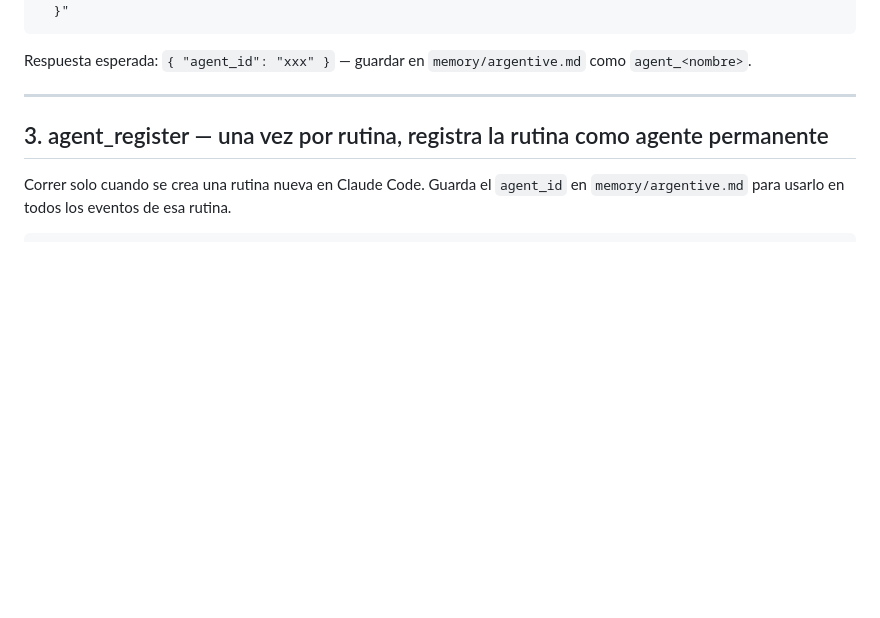
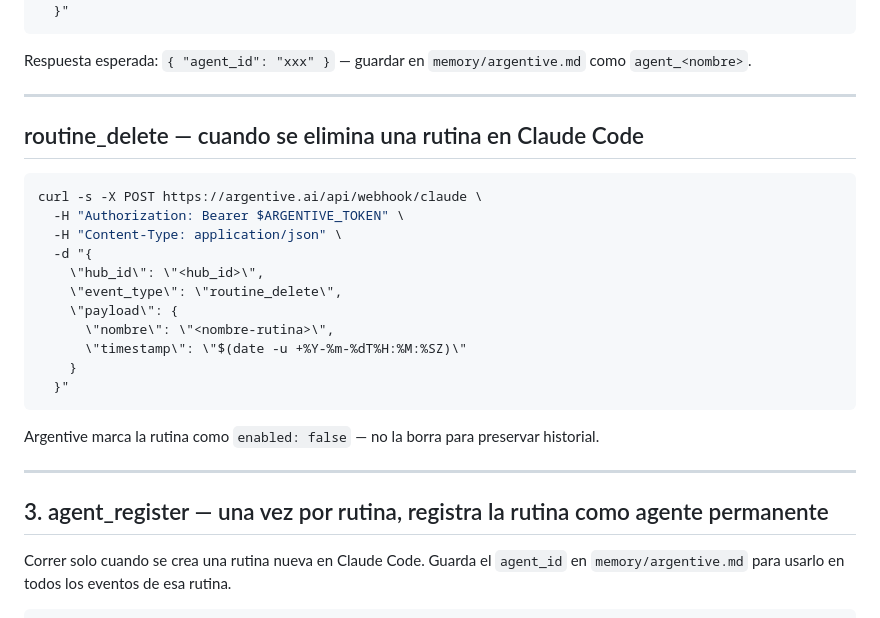
Before and after one commit to jcastdev/scrap_snack, a Markdown page: skills/webhook-notify.md, the part around the change. Drawn GitHub-style; blank space fills up the shorter version.

Commit message:
feat: agregar routine_delete para cuando se elimina una rutina

````diff
--- a/skills/webhook-notify.md
+++ b/skills/webhook-notify.md
@@ -72,6 +72,26 @@ curl -s -X POST https://argentive.ai/api/webhook/claude \
 ```
 
 Respuesta esperada: `{ "agent_id": "xxx" }` — guardar en `memory/argentive.md` como `agent_<nombre>`.
+
+---
+
+## routine_delete — cuando se elimina una rutina en Claude Code
+
+```bash
+curl -s -X POST https://argentive.ai/api/webhook/claude \
+  -H "Authorization: Bearer $ARGENTIVE_TOKEN" \
+  -H "Content-Type: application/json" \
+  -d "{
+    \"hub_id\": \"<hub_id>\",
+    \"event_type\": \"routine_delete\",
+    \"payload\": {
+      \"nombre\": \"<nombre-rutina>\",
+      \"timestamp\": \"$(date -u +%Y-%m-%dT%H:%M:%SZ)\"
+    }
+  }"
+```
+
+Argentive marca la rutina como `enabled: false` — no la borra para preservar historial.
 
 ---
 
````
